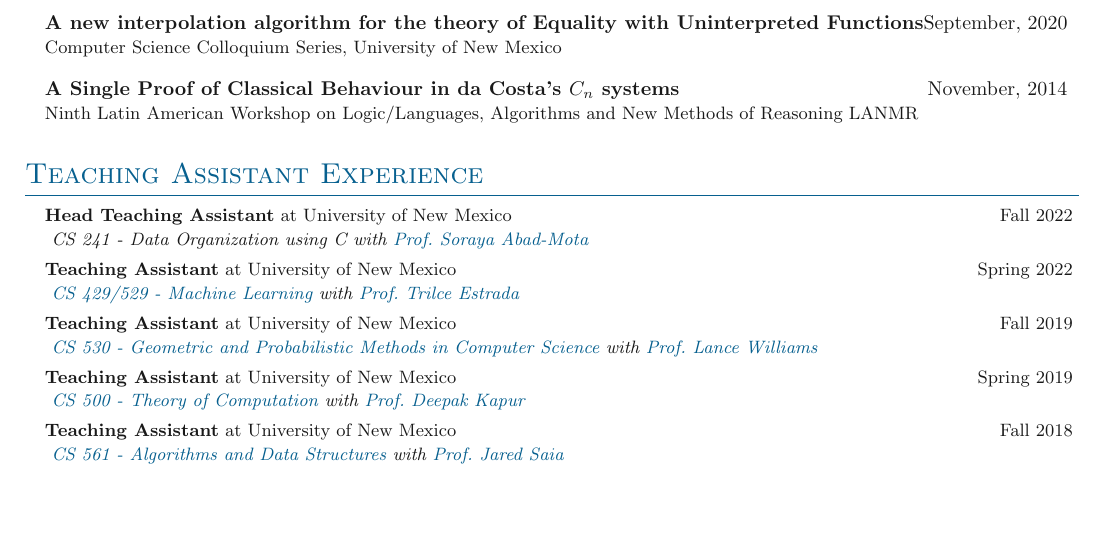
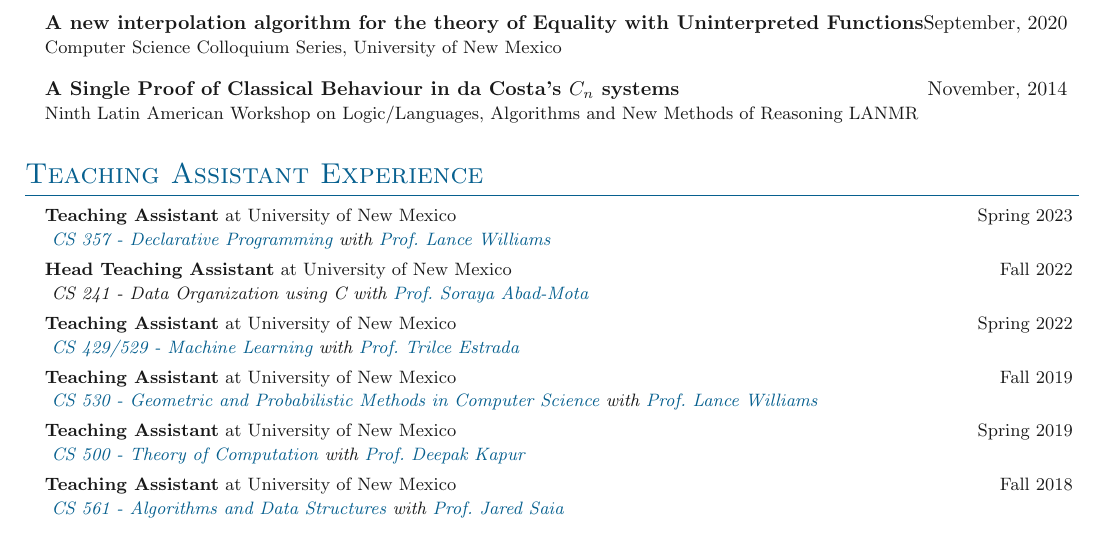
Before and after one commit to typesAreSpaces/cv, a LaTeX document (main.tex, which reads sections/teaching.tex): part of page 2 of 4, cut so that both start at the same text, the shorter picture padded with empty space. Compiled offline with pdfLaTeX.

Commit message:
Update CV.

```diff
--- a/sections/teaching.tex
+++ b/sections/teaching.tex
@@ -1,6 +1,16 @@
 \section{Teaching Assistant Experience}
 
 \denseouterlist{
+
+  \entrymid[]
+  {\textbf{Teaching Assistant} at University of New Mexico}
+  {Spring 2023}
+  {
+    \href{https://www.cs.unm.edu/~williams/cs357s17.html}{CS 357 - Declarative Programming}
+    with
+    \href{https://www.cs.unm.edu/~williams}
+    {Prof.~Lance Williams}
+  }
 
   \entrymid[]
   {\textbf{Head Teaching Assistant} at University of New Mexico}
```
Also changed, not shown: main.tex (+2 -1 lines), cv.pdf, sections/teaching.tex (8 more changed lines).
